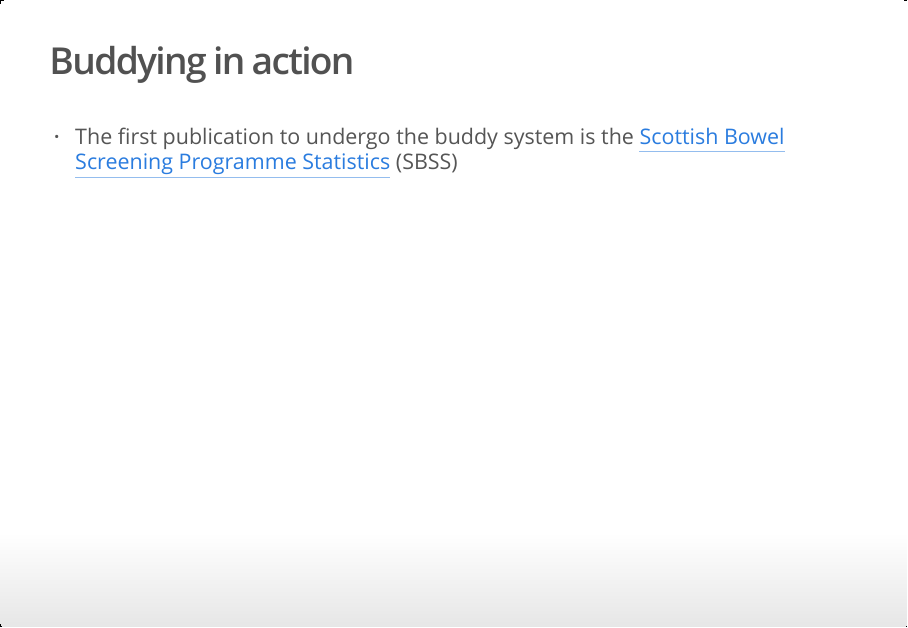
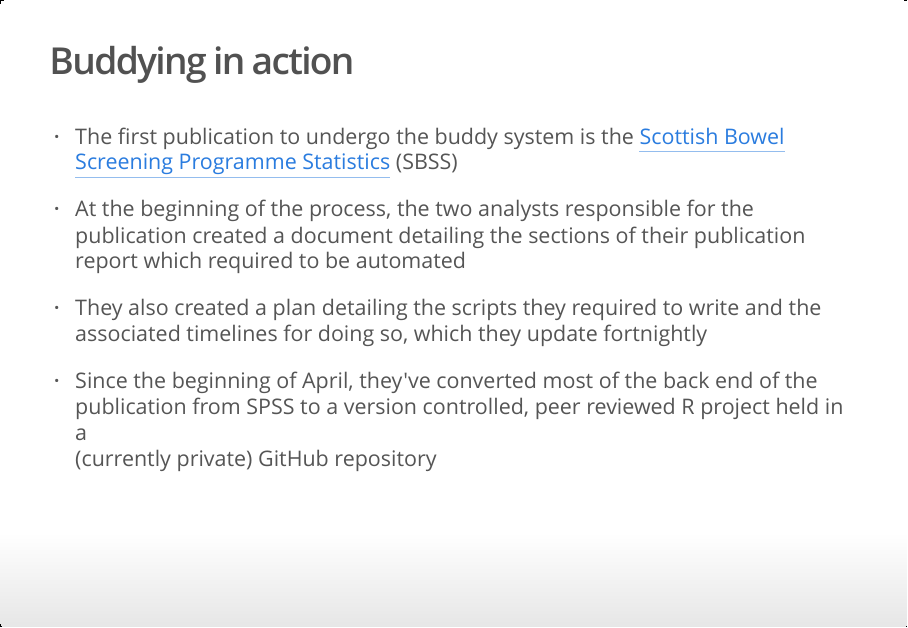
Before and after one commit to jackhannah95/rap-champions, an R Markdown document (slides.Rmd): page 4 of 4. The pictures show the output file slides.html that the author committed with the source, opened offline.

Commit message:
penultimate slide done

```diff
--- a/slides.Rmd
+++ b/slides.Rmd
@@ -51,3 +51,14 @@
 ## Buddying in action
 
 - The first publication to undergo the buddy system is the [Scottish Bowel Screening Programme Statistics](https://www.isdscotland.org/Health-Topics/Cancer/Publications/2018-08-07/2018-08-07-Bowel-Screening-Publication-Report.pdf?8727663756) (SBSS)
+
+- At the beginning of the process, the two analysts responsible for the
+publication created a document detailing the sections of their publication
+report which required to be automated
+
+- They also created a plan detailing the scripts they required to write and the
+associated timelines for doing so, which they update fortnightly
+
+- Since the beginning of April, they've converted most of the back end of the
+publication from SPSS to a version controlled, peer reviewed R project held in a
+(currently private) GitHub repository
```
Also changed, not shown: slides.html.
